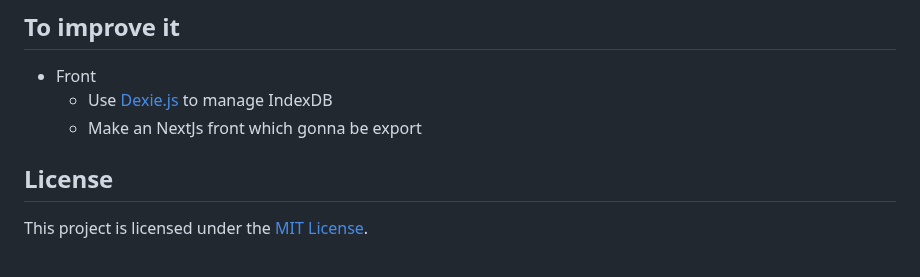
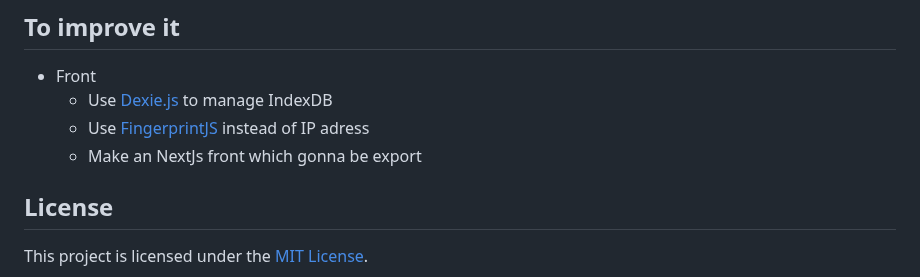
Before and after one commit to YR72dpi/SecuredWhisker, a Markdown page: README.md, the part around the change. GitHub-like rendering.

Commit message:
doc: add line on improve it section in readme

```diff
--- a/README.md
+++ b/README.md
@@ -81,9 +81,8 @@ Contributions are welcome! Feel free to open issues or submit pull requests to c
 
 - Front
     - Use [Dexie.js](https://dexie.org/) to manage IndexDB
+    - Use [FingerprintJS ](https://github.com/fingerprintjs/fingerprintjs) instead of IP adress
     - Make an NextJs front which gonna be export
-
-
 
 ## License
 
```
